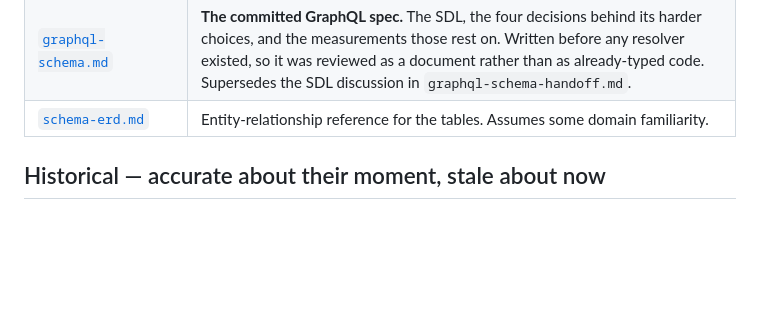
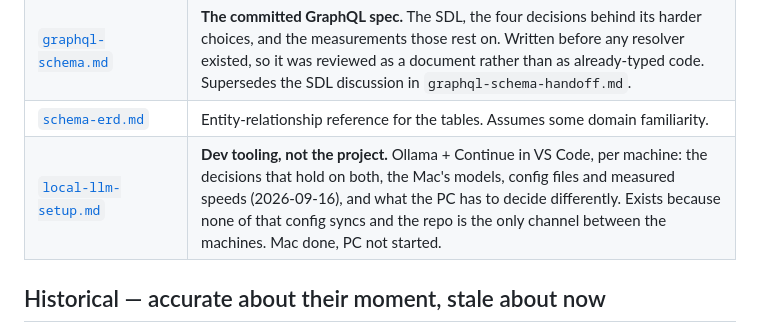
Before and after one commit to RyanShinra/AffinityLog, a Markdown page: docs/README.md, the part around the change. Drawn GitHub-style; blank space fills up the shorter version.

```diff
--- a/docs/README.md
+++ b/docs/README.md
@@ -22,6 +22,7 @@ against the running database before it was written.
 | [`published-data-goal.md`](published-data-goal.md) | The stretch goal: ingest published external antibody data to test whether the schema is genuinely general rather than fitted to one vendor's export. Not started. |
 | [`graphql-schema.md`](graphql-schema.md) | **The committed GraphQL spec.** The SDL, the four decisions behind its harder choices, and the measurements those rest on. Written before any resolver existed, so it was reviewed as a document rather than as already-typed code. Supersedes the SDL discussion in `graphql-schema-handoff.md`. |
 | [`schema-erd.md`](schema-erd.md) | Entity-relationship reference for the tables. Assumes some domain familiarity. |
+| [`local-llm-setup.md`](local-llm-setup.md) | **Dev tooling, not the project.** Ollama + Continue in VS Code, per machine: the decisions that hold on both, the Mac's models, config files and measured speeds (2026-09-16), and what the PC has to decide differently. Exists because none of that config syncs and the repo is the only channel between the machines. Mac done, PC not started. |
 
 ## Historical — accurate about their moment, stale about now
 
```
Also changed, not shown: CLAUDE.md (+4 -0 lines).
